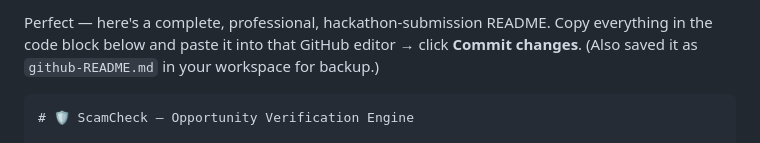
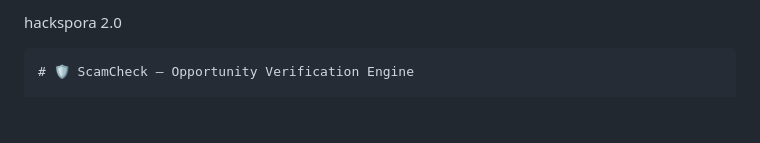
Before and after one commit to sivaadhithan1-alt/alpha-x, a Markdown page: README.md, the part around the change. Drawn GitHub-style; blank space fills up the shorter version.

````diff
--- a/README.md
+++ b/README.md
@@ -1,4 +1,4 @@
-Perfect — here's a complete, professional, hackathon-submission README. Copy everything in the code block below and paste it into that GitHub editor → click **Commit changes**. (Also saved it as `github-README.md` in your workspace for backup.)
+hackspora 2.0
 
 ```markdown
 # 🛡️ ScamCheck — Opportunity Verification Engine
````
